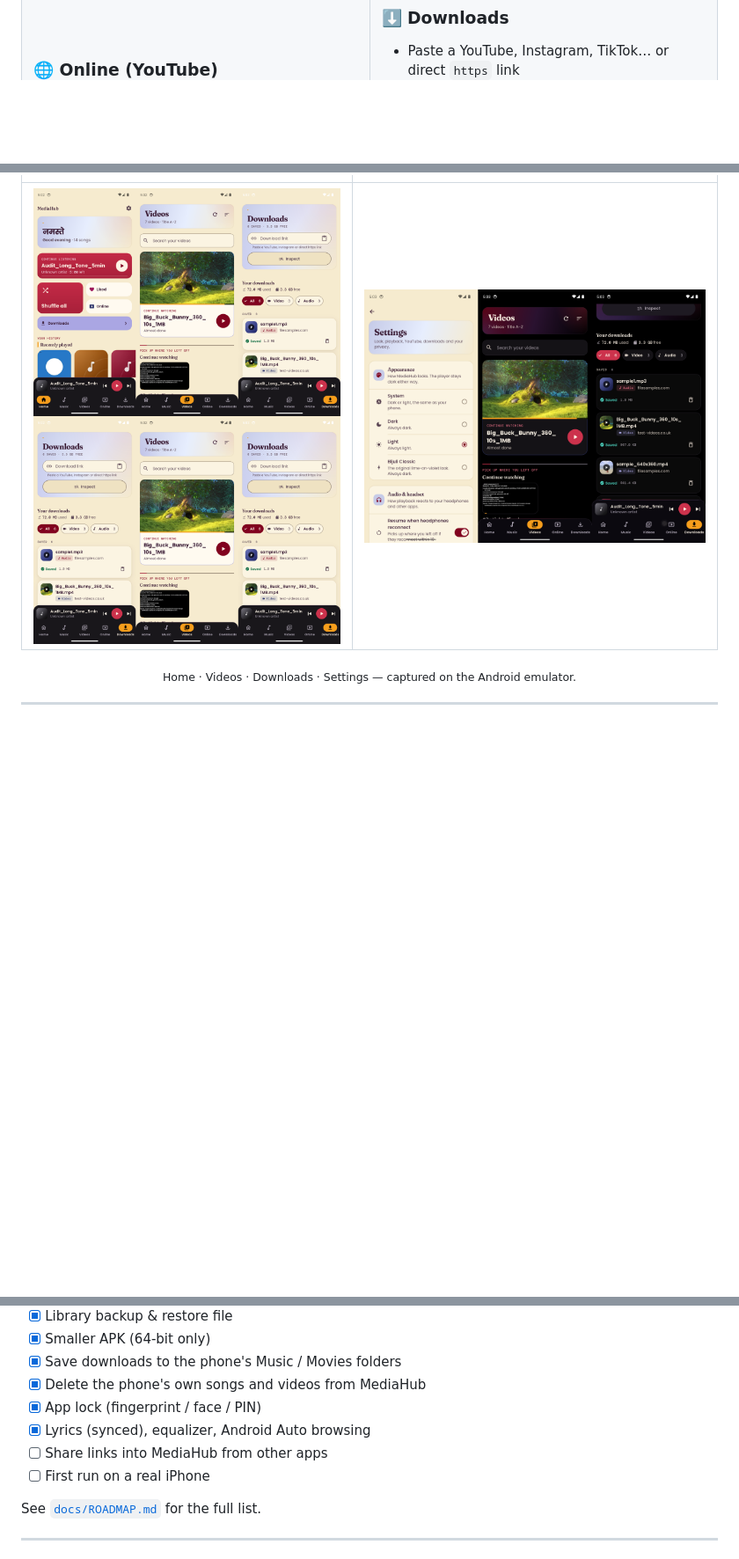
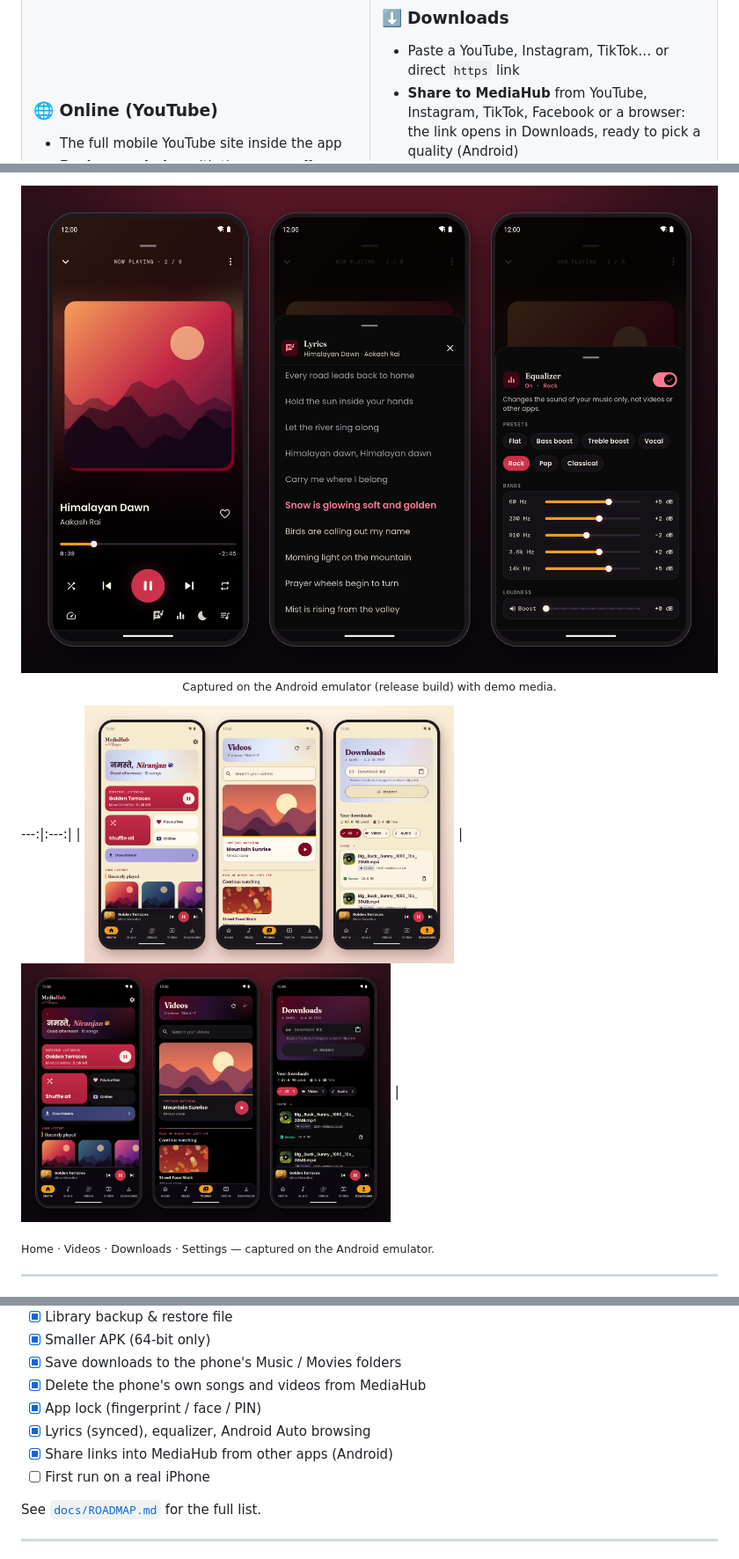
Before and after one commit to itsniranjannn/mediahub, a Markdown page: README.md, 3 parts joined by grey strips. Shown at 88% size. GitHub-like rendering; pictures changed too: docs/readme/player.png (added), docs/readme/screens-dark.png, docs/readme/screens-light.png; blank space fills up the shorter version.

Commit message:
README: refresh the screenshots (Sindur light and dark, Settings/About, player)

```diff
--- a/README.md
+++ b/README.md
@@ -88,6 +88,7 @@ Everything stays on the phone — **no account, no analytics, no cloud**.
 
 ### ⬇️ Downloads
 - Paste a YouTube, Instagram, TikTok… or direct `https` link
+- **Share to MediaHub** from YouTube, Instagram, TikTok, Facebook or a browser: the link opens in Downloads, ready to pick a quality (Android)
 - **Video** qualities up to 2160p, labelled with real sizes
 - **Audio**: MP3 **320 / 256 / 192 / 128 kbps** or original M4A / Opus
 - Videos land in *Videos*, sound in *Music* — automatically
@@ -125,3 +138,10 @@ Everything stays on the phone — **no account, no analytics, no cloud**.
+<img src="docs/readme/player.png" width="820" alt="Now playing with album art, the synced lyrics sheet and the equalizer sheet"/>
+
+<sub>Captured on the Android emulator (release build) with demo media.</sub>
+
+</div>
+
+---:|:---:|
 | <img src="docs/readme/screens-light.png" width="420" alt="Light theme: Home, Videos, Downloads"/> | <img src="docs/readme/screens-dark.png" width="420" alt="Dark theme: Settings, Videos, Downloads"/> |
 
 <sub>Home · Videos · Downloads · Settings — captured on the Android emulator.</sub>
@@ -259,7 +279,7 @@ iOS builds run on Codemagic (`codemagic.yaml`); see [`docs/IOS.md`](docs/IOS.md)
 - [x] Delete the phone's own songs and videos from MediaHub
 - [x] App lock (fingerprint / face / PIN)
 - [x] Lyrics (synced), equalizer, Android Auto browsing
-- [ ] Share links into MediaHub from other apps
+- [x] Share links into MediaHub from other apps (Android)
 - [ ] First run on a real iPhone
 
 See [`docs/ROADMAP.md`](docs/ROADMAP.md) for the full list.
```
Also changed, not shown: other parts of README.md (+14 -2 lines), docs/readme/settings.png (added).
